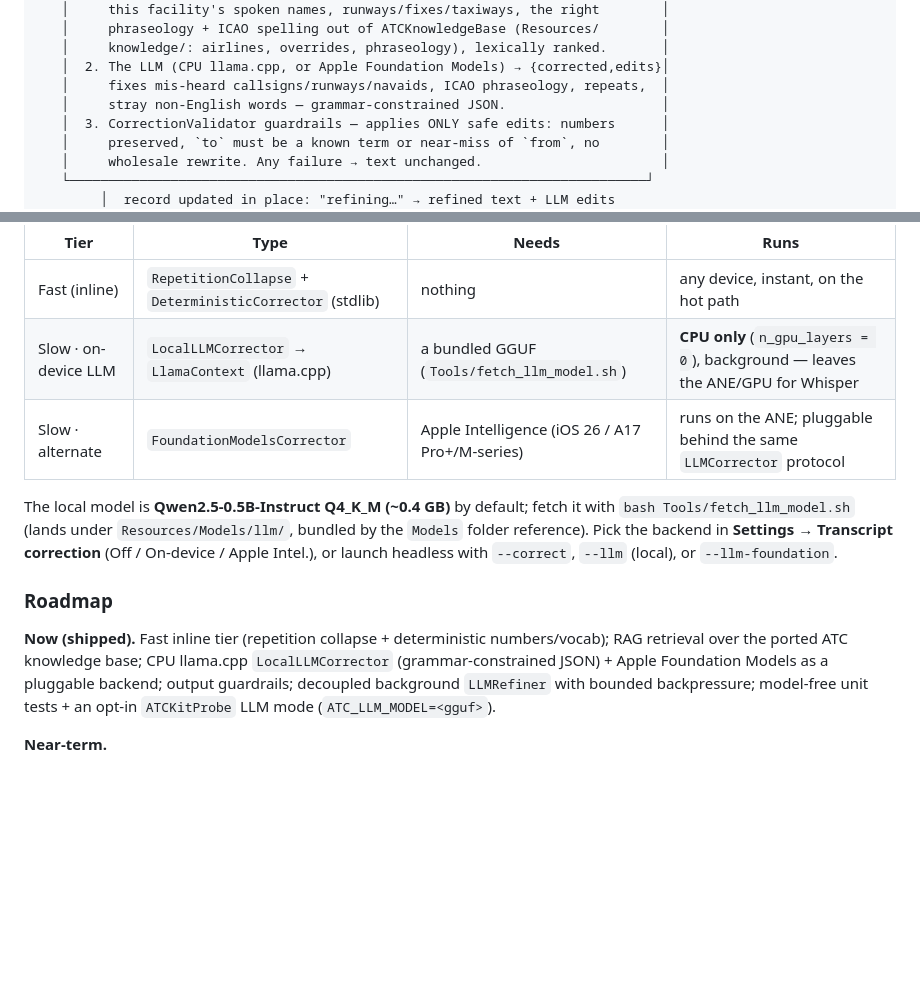
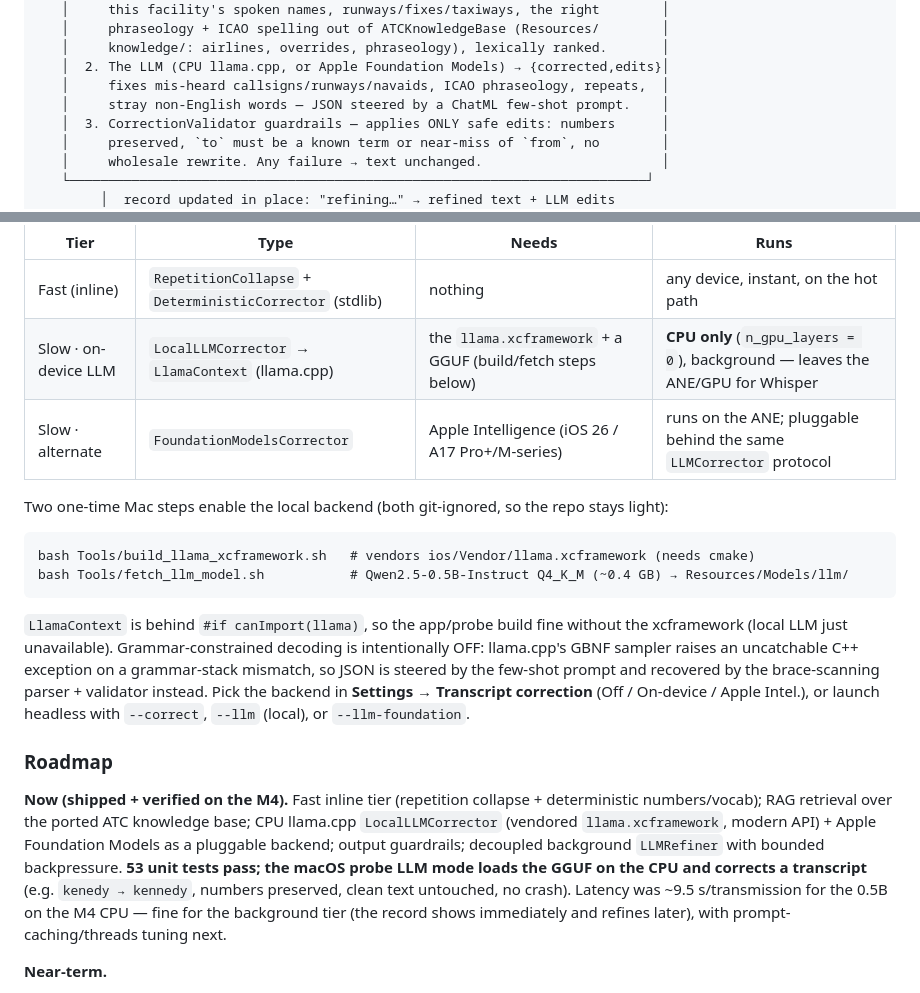
Before and after one commit to lawgorithims/ATC_Transcriptions, a Markdown page: ios/README.md, 2 parts joined by grey strips. Rendered like a GitHub page; blank space fills up the shorter version.

Commit message:
docs: README — vendored llama.xcframework path, grammar disabled, M4 verification results
Co-Authored-By: Claude Opus 4.8 <noreply@anthropic.com>

````diff
--- a/ios/README.md
+++ b/ios/README.md
@@ -162,7 +162,7 @@ It runs in **two latency tiers** so a slow LLM can never stall transcription:
    │     knowledge/: airlines, overrides, phraseology), lexically ranked.       │
    │  2. The LLM (CPU llama.cpp, or Apple Foundation Models) → {corrected,edits}│
    │     fixes mis-heard callsigns/runways/navaids, ICAO phraseology, repeats,  │
-   │     stray non-English words — grammar-constrained JSON.                    │
+   │     stray non-English words — JSON steered by a ChatML few-shot prompt.    │
    │  3. CorrectionValidator guardrails — applies ONLY safe edits: numbers      │
    │     preserved, `to` must be a known term or near-miss of `from`, no        │
    │     wholesale rewrite. Any failure → text unchanged.                       │
@@ -181,22 +181,31 @@ context fixer uses spare CPU and never slows the feed.
 | Tier | Type | Needs | Runs |
 | --- | --- | --- | --- |
 | Fast (inline) | `RepetitionCollapse` + `DeterministicCorrector` (stdlib) | nothing | any device, instant, on the hot path |
-| Slow · on-device LLM | `LocalLLMCorrector` → `LlamaContext` (llama.cpp) | a bundled GGUF (`Tools/fetch_llm_model.sh`) | **CPU only** (`n_gpu_layers = 0`), background — leaves the ANE/GPU for Whisper |
+| Slow · on-device LLM | `LocalLLMCorrector` → `LlamaContext` (llama.cpp) | the `llama.xcframework` + a GGUF (build/fetch steps below) | **CPU only** (`n_gpu_layers = 0`), background — leaves the ANE/GPU for Whisper |
 | Slow · alternate | `FoundationModelsCorrector` | Apple Intelligence (iOS 26 / A17 Pro+/M-series) | runs on the ANE; pluggable behind the same `LLMCorrector` protocol |
 
-The local model is **Qwen2.5-0.5B-Instruct Q4_K_M (~0.4 GB)** by default; fetch it with
-`bash Tools/fetch_llm_model.sh` (lands under `Resources/Models/llm/`, bundled by the
-`Models` folder reference). Pick the backend in **Settings → Transcript correction** (Off /
-On-device / Apple Intel.), or launch headless with `--correct`, `--llm` (local), or
-`--llm-foundation`.
+Two one-time Mac steps enable the local backend (both git-ignored, so the repo stays light):
+```
+bash Tools/build_llama_xcframework.sh   # vendors ios/Vendor/llama.xcframework (needs cmake)
+bash Tools/fetch_llm_model.sh           # Qwen2.5-0.5B-Instruct Q4_K_M (~0.4 GB) → Resources/Models/llm/
+```
+`LlamaContext` is behind `#if canImport(llama)`, so the app/probe build fine without the
+xcframework (local LLM just unavailable). Grammar-constrained decoding is intentionally OFF:
+llama.cpp's GBNF sampler raises an uncatchable C++ exception on a grammar-stack mismatch, so
+JSON is steered by the few-shot prompt and recovered by the brace-scanning parser + validator
+instead. Pick the backend in **Settings → Transcript correction** (Off / On-device / Apple
+Intel.), or launch headless with `--correct`, `--llm` (local), or `--llm-foundation`.
 
 ### Roadmap
 
-**Now (shipped).** Fast inline tier (repetition collapse + deterministic numbers/vocab);
-RAG retrieval over the ported ATC knowledge base; CPU llama.cpp `LocalLLMCorrector`
-(grammar-constrained JSON) + Apple Foundation Models as a pluggable backend; output
-guardrails; decoupled background `LLMRefiner` with bounded backpressure; model-free unit
-tests + an opt-in `ATCKitProbe` LLM mode (`ATC_LLM_MODEL=<gguf>`).
+**Now (shipped + verified on the M4).** Fast inline tier (repetition collapse + deterministic
+numbers/vocab); RAG retrieval over the ported ATC knowledge base; CPU llama.cpp
+`LocalLLMCorrector` (vendored `llama.xcframework`, modern API) + Apple Foundation Models as a
+pluggable backend; output guardrails; decoupled background `LLMRefiner` with bounded
+backpressure. **53 unit tests pass; the macOS probe LLM mode loads the GGUF on the CPU and
+corrects a transcript** (e.g. `kenedy → kennedy`, numbers preserved, clean text untouched, no
+crash). Latency was ~9.5 s/transmission for the 0.5B on the M4 CPU — fine for the background
+tier (the record shows immediately and refines later), with prompt-caching/threads tuning next.
 
 **Near-term.**
 - **On-device latency/quality numbers** — run the probe LLM mode on a real device and tune
````
